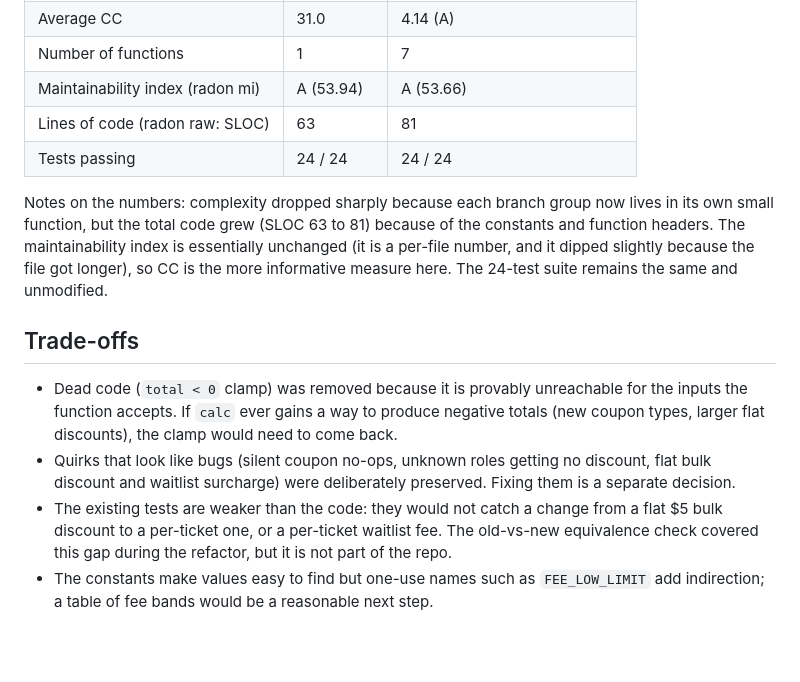
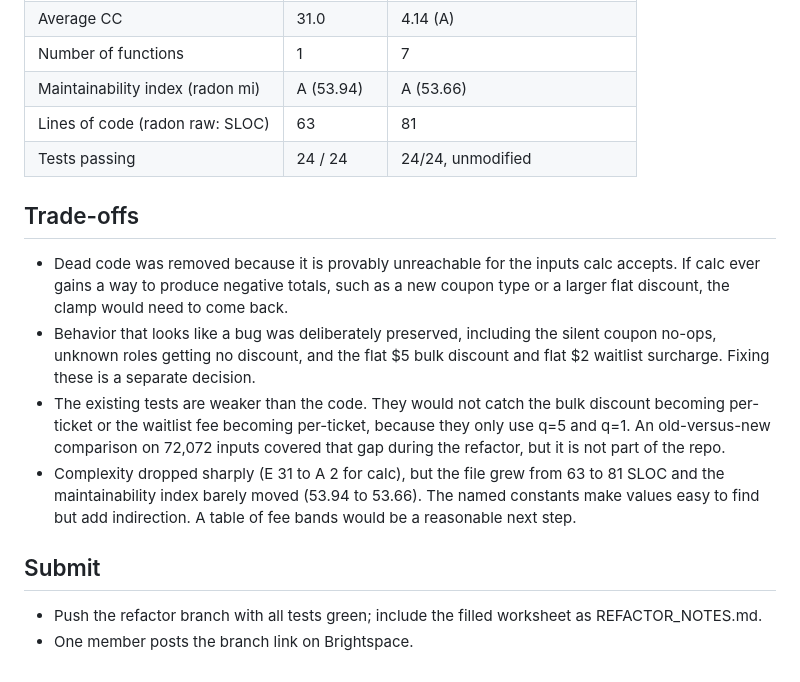
Before and after one commit to brianntangg/munchie, a Markdown page: REFACTOR_NOTES.md, the part around one of its changes. Rendered like a GitHub page; blank space fills up the shorter version.

```diff
--- a/REFACTOR_NOTES.md
+++ b/REFACTOR_NOTES.md
@@ -36,13 +89,16 @@ All steps were done by Claude (AI) and read and checked by diff before committin
 | Number of functions | 1 | 7 |
 | Maintainability index (radon mi) | A (53.94) | A (53.66) |
 | Lines of code (radon raw: SLOC) | 63 | 81 |
-| Tests passing | 24 / 24 | 24 / 24 |
-
-Notes on the numbers: complexity dropped sharply because each branch group now lives in its own small function, but the total code grew (SLOC 63 to 81) because of the constants and function headers. The maintainability index is essentially unchanged (it is a per-file number, and it dipped slightly because the file got longer), so CC is the more informative measure here. The 24-test suite remains the same and unmodified.
+| Tests passing | 24 / 24 | 24/24, unmodified |
 
 ## Trade-offs
 
-- Dead code (`total < 0` clamp) was removed because it is provably unreachable for the inputs the function accepts. If `calc` ever gains a way to produce negative totals (new coupon types, larger flat discounts), the clamp would need to come back.
-- Quirks that look like bugs (silent coupon no-ops, unknown roles getting no discount, flat bulk discount and waitlist surcharge) were deliberately preserved. Fixing them is a separate decision.
-- The existing tests are weaker than the code: they would not catch a change from a flat $5 bulk discount to a per-ticket one, or a per-ticket waitlist fee. The old-vs-new equivalence check covered this gap during the refactor, but it is not part of the repo.
-- The constants make values easy to find but one-use names such as `FEE_LOW_LIMIT` add indirection; a table of fee bands would be a reasonable next step.
+- Dead code was removed because it is provably unreachable for the inputs calc accepts. If calc ever gains a way to produce negative totals, such as a new coupon type or a larger flat discount, the clamp would need to come back.
+- Behavior that looks like a bug was deliberately preserved, including the silent coupon no-ops, unknown roles getting no discount, and the flat $5 bulk discount and flat $2 waitlist surcharge. Fixing these is a separate decision.
+- The existing tests are weaker than the code. They would not catch the bulk discount becoming per-ticket or the waitlist fee becoming per-ticket, because they only use q=5 and q=1. An old-versus-new comparison on 72,072 inputs covered that gap during the refactor, but it is not part of the repo.
+- Complexity dropped sharply (E 31 to A 2 for calc), but the file grew from 63 to 81 SLOC and the maintainability index barely moved (53.94 to 53.66). The named constants make values easy to find but add indirection. A table of fee bands would be a reasonable next step.
+
+## Submit
+
+- Push the refactor branch with all tests green; include the filled worksheet as REFACTOR_NOTES.md.
+- One member posts the branch link on Brightspace.
```
Also changed, not shown: other parts of REFACTOR_NOTES.md (+72 -19 lines).
